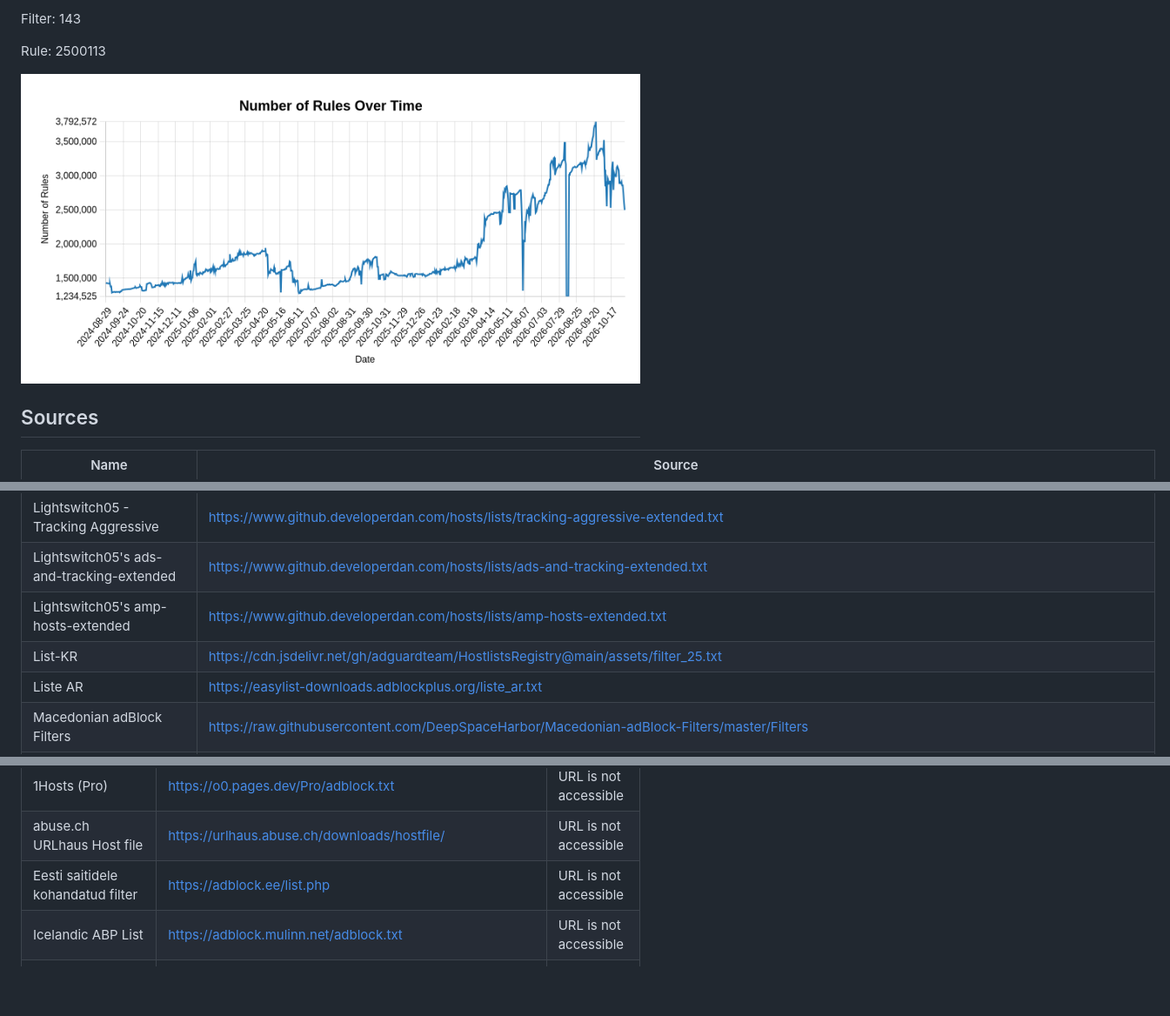
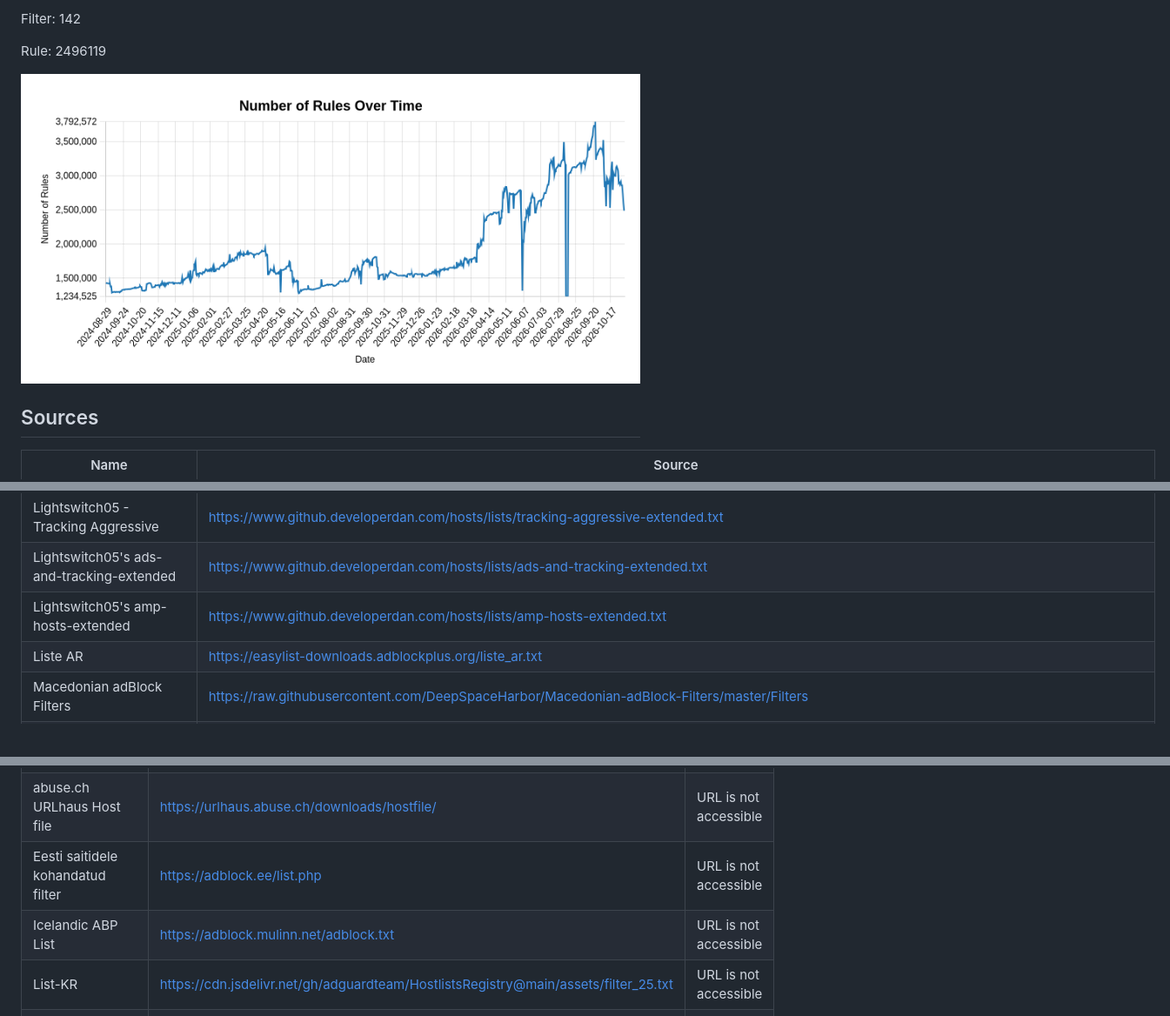
Before and after one commit to alexyle/adblock-list-regroup, a Markdown page: README.md, 3 parts joined by grey strips. Shown at 87% size. GitHub-like rendering; pictures changed too: rules-graph.png; blank space fills up the shorter version.

Commit message:
Daily update: 2026-11-08

```diff
--- a/README.md
+++ b/README.md
@@ -16,7 +16,7 @@ Last update: 2026-11-07
 
-Filter: 143
+Filter: 142
 
-Rule: 2500113
+Rule: 2496119
 
 ![Number of Rules Over Time](rules-graph.png)
 
@@ -123,7 +123,6 @@ Rule: 2500113
 | Lightswitch05 - Tracking Aggressive | https://www.github.developerdan.com/hosts/lists/tracking-aggressive-extended.txt |
 | Lightswitch05's ads-and-tracking-extended | https://www.github.developerdan.com/hosts/lists/ads-and-tracking-extended.txt |
 | Lightswitch05's amp-hosts-extended | https://www.github.developerdan.com/hosts/lists/amp-hosts-extended.txt |
-| List-KR | https://cdn.jsdelivr.net/gh/adguardteam/HostlistsRegistry@main/assets/filter_25.txt |
 | Liste AR | https://easylist-downloads.adblockplus.org/liste_ar.txt |
 | Macedonian adBlock Filters | https://raw.githubusercontent.com/DeepSpaceHarbor/Macedonian-adBlock-Filters/master/Filters |
 | Malvertising list by Disconnect | https://s3.amazonaws.com/lists.disconnect.me/simple_malvertising.txt |
@@ -178,6 +177,7 @@ Rule: 2500113
 | abuse.ch URLhaus Host file | https://urlhaus.abuse.ch/downloads/hostfile/ | URL is not accessible |
 | Eesti saitidele kohandatud filter | https://adblock.ee/list.php | URL is not accessible |
 | Icelandic ABP List | https://adblock.mulinn.net/adblock.txt | URL is not accessible |
+| List-KR | https://cdn.jsdelivr.net/gh/adguardteam/HostlistsRegistry@main/assets/filter_25.txt | URL is not accessible |
 | nextdns - click-tracking-domains | https://raw.githubusercontent.com/nextdns/click-tracking-domains/main/domains | URL is not accessible |
 | NextDNS - CNAME Cloaking Blocklist | https://raw.githubusercontent.com/nextdns/cname-cloaking-blocklist/master/domains | URL is not accessible |
 | NextDNS CNAME Cloaking Blocklist | https://raw.githubusercontent.com/nextdns/cname-cloaking-blocklist/master/domains | URL is not accessible |
```
Also changed, not shown: other parts of README.md (+1 -1 lines), 2 other files.
